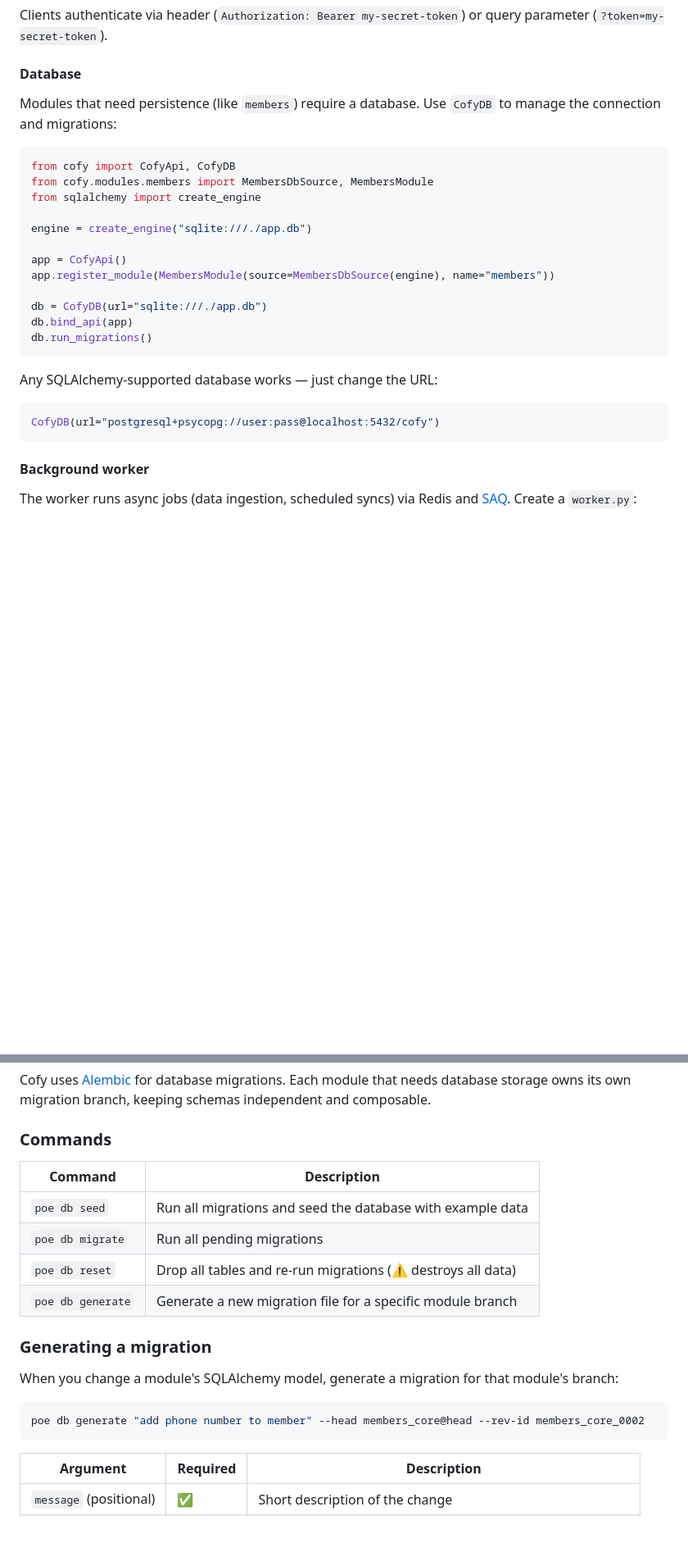
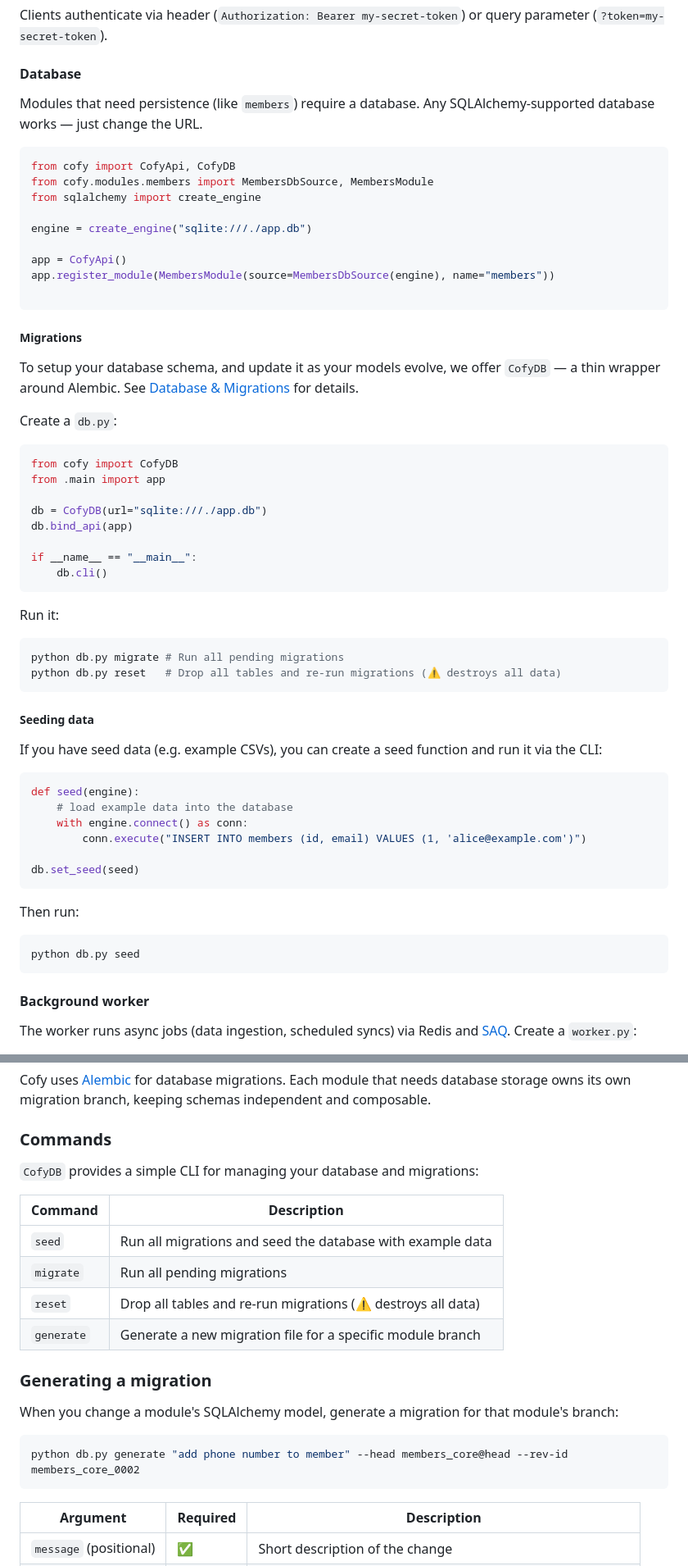
Before and after one commit to EnergieID/cofy-api, a Markdown page: README.md, 2 parts joined by grey strips. Shown at 82% size. GitHub-like rendering; blank space fills up the shorter version.

Commit message:
Improve db documentation

````diff
--- a/README.md
+++ b/README.md
@@ -59,7 +59,7 @@ Clients authenticate via header (`Authorization: Bearer my-secret-token`) or que
 
 #### Database
 
-Modules that need persistence (like `members`) require a database. Use `CofyDB` to manage the connection and migrations:
+Modules that need persistence (like `members`) require a database. Any SQLAlchemy-supported database works — just change the URL.
 
 ```python
 from cofy import CofyApi, CofyDB
@@ -71,15 +71,47 @@ engine = create_engine("sqlite:///./app.db")
 app = CofyApi()
 app.register_module(MembersModule(source=MembersDbSource(engine), name="members"))
 
+```
+
+##### Migrations
+To setup your database schema, and update it as your models evolve, we offer `CofyDB` — a thin wrapper around Alembic. See [Database & Migrations](#database--migrations) for details.
+
+Create a `db.py`:
+
+```python
+from cofy import CofyDB
+from .main import app
+
 db = CofyDB(url="sqlite:///./app.db")
 db.bind_api(app)
-db.run_migrations()
+
+if __name__ == "__main__":
+    db.cli()
 ```
 
-Any SQLAlchemy-supported database works — just change the URL:
+Run it:
+
+```sh
+python db.py migrate # Run all pending migrations
+python db.py reset   # Drop all tables and re-run migrations (⚠️ destroys all data)
+```
+
+##### Seeding data
+If you have seed data (e.g. example CSVs), you can create a seed function and run it via the CLI:
 
 ```python
-CofyDB(url="postgresql+psycopg://user:pass@localhost:5432/cofy")
+def seed(engine):
+    # load example data into the database
+    with engine.connect() as conn:
+        conn.execute("INSERT INTO members (id, email) VALUES (1, 'alice@example.com')")
+
+db.set_seed(seed)
+```
+
+Then run:
+
+```sh
+python db.py seed
 ```
 
 #### Background worker
@@ -203,20 +235,21 @@ TODO
 Cofy uses [Alembic](https://alembic.sqlalchemy.org/) for database migrations. Each module that needs database storage owns its own migration branch, keeping schemas independent and composable.
 
 ### Commands
+`CofyDB` provides a simple CLI for managing your database and migrations:
 
 | Command | Description |
 |---|---|
-| `poe db seed` | Run all migrations and seed the database with example data |
-| `poe db migrate` | Run all pending migrations |
-| `poe db reset` | Drop all tables and re-run migrations (⚠️ destroys all data) |
-| `poe db generate` | Generate a new migration file for a specific module branch |
+| `seed` | Run all migrations and seed the database with example data |
+| `migrate` | Run all pending migrations |
+| `reset` | Drop all tables and re-run migrations (⚠️ destroys all data) |
+| `generate` | Generate a new migration file for a specific module branch |
 
 ### Generating a migration
 
 When you change a module's SQLAlchemy model, generate a migration for that module's branch:
 
 ```sh
-poe db generate "add phone number to member" --head members_core@head --rev-id members_core_0002
+python db.py generate "add phone number to member" --head members_core@head --rev-id members_core_0002
 ```
 
 | Argument | Required | Description |
````
